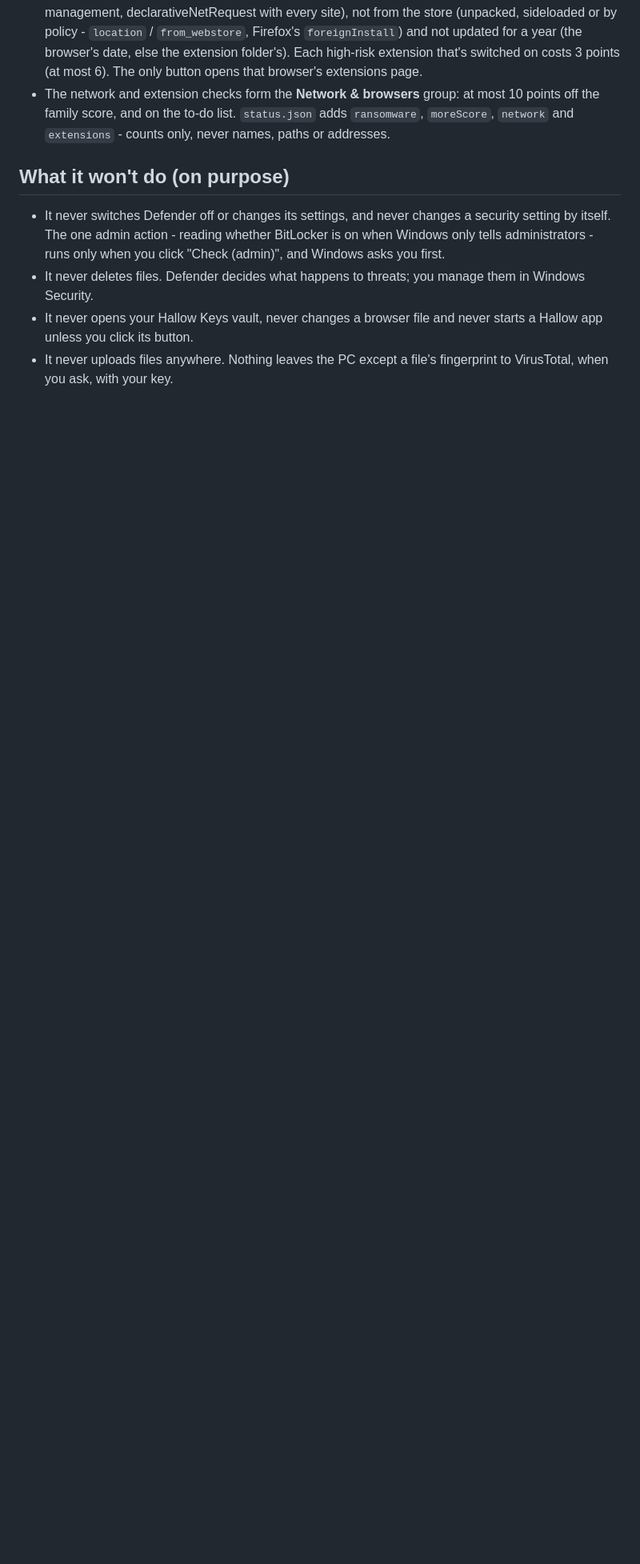
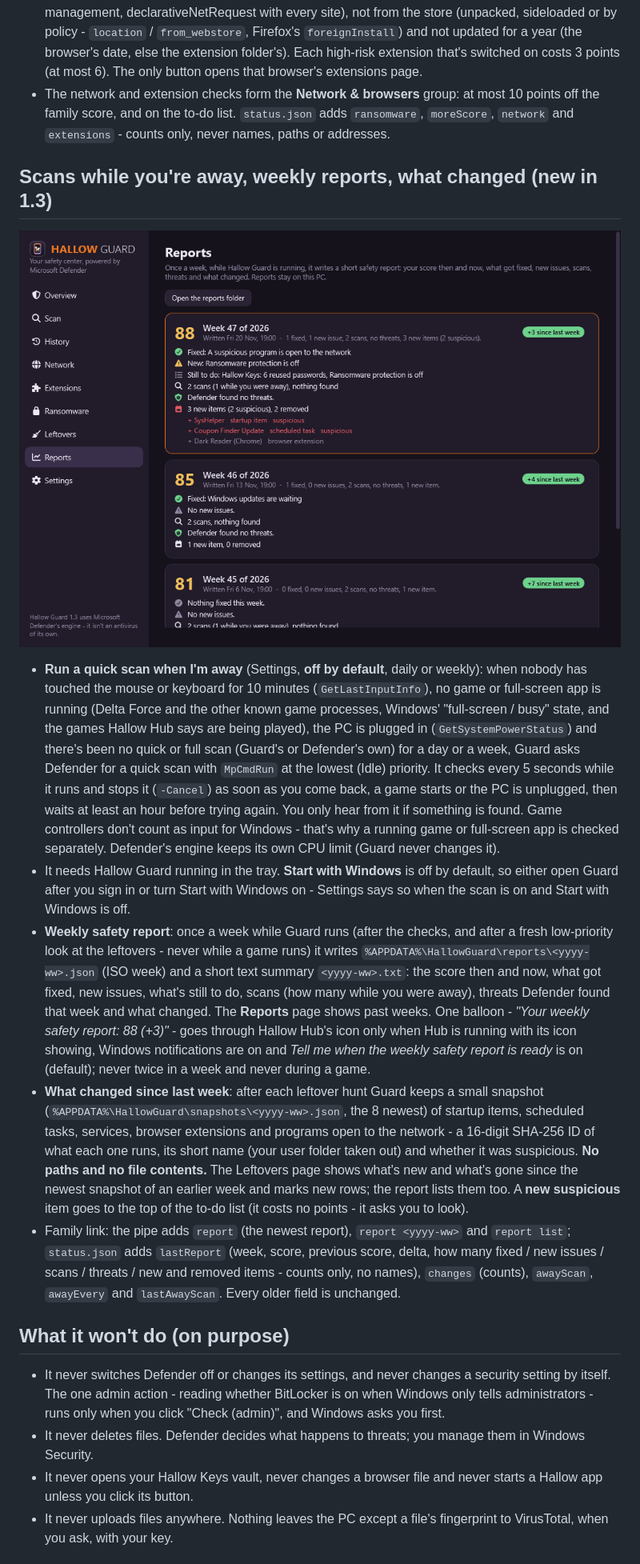
Before and after one commit to Dom428/hallow-guard, a Markdown page: README.md, the part around one of its changes. Shown at 80% size. GitHub-like rendering; pictures changed too: docs/reports.png (added); blank space fills up the shorter version.

```diff
--- a/README.md
+++ b/README.md
@@ -90,6 +90,37 @@ never disables, replaces or weakens Defender.
   the to-do list. `status.json` adds `ransomware`, `moreScore`, `network` and `extensions` - counts only, never names,
   paths or addresses.
 
+## Scans while you're away, weekly reports, what changed (new in 1.3)
+
+![Reports (made-up data)](docs/reports.png)
+
+- **Run a quick scan when I'm away** (Settings, **off by default**, daily or weekly): when nobody has touched the mouse or
+  keyboard for 10 minutes (`GetLastInputInfo`), no game or full-screen app is running (Delta Force and the other known game
+  processes, Windows' "full-screen / busy" state, and the games Hallow Hub says are being played), the PC is plugged in
+  (`GetSystemPowerStatus`) and there's been no quick or full scan (Guard's or Defender's own) for a day or a week, Guard
+  asks Defender for a quick scan with `MpCmdRun` at the lowest (Idle) priority. It checks every 5 seconds while it runs and
+  stops it (`-Cancel`) as soon as you come back, a game starts or the PC is unplugged, then waits at least an hour before
+  trying again. You only hear from it if something is found. Game controllers don't count as input for Windows - that's why
+  a running game or full-screen app is checked separately. Defender's engine keeps its own CPU limit (Guard never changes it).
+- It needs Hallow Guard running in the tray. **Start with Windows** is off by default, so either open Guard after you sign in
+  or turn Start with Windows on - Settings says so when the scan is on and Start with Windows is off.
+- **Weekly safety report**: once a week while Guard runs (after the checks, and after a fresh low-priority look at the
+  leftovers - never while a game runs) it writes `%APPDATA%\HallowGuard\reports\<yyyy-ww>.json` (ISO week) and a short text
+  summary `<yyyy-ww>.txt`: the score then and now, what got fixed, new issues, what's still to do, scans (how many while you
+  were away), threats Defender found that week and what changed. The **Reports** page shows past weeks. One balloon - *"Your
+  weekly safety report: 88 (+3)"* - goes through Hallow Hub's icon only when Hub is running with its icon showing, Windows
+  notifications are on and *Tell me when the weekly safety report is ready* is on (default); never twice in a week and never
+  during a game.
+- **What changed since last week**: after each leftover hunt Guard keeps a small snapshot
+  (`%APPDATA%\HallowGuard\snapshots\<yyyy-ww>.json`, the 8 newest) of startup items, scheduled tasks, services, browser
+  extensions and programs open to the network - a 16-digit SHA-256 ID of what each one runs, its short name (your user folder
+  taken out) and whether it was suspicious. **No paths and no file contents.** The Leftovers page shows what's new and what's
+  gone since the newest snapshot of an earlier week and marks new rows; the report lists them too. A **new suspicious** item
+  goes to the top of the to-do list (it costs no points - it asks you to look).
+- Family link: the pipe adds `report` (the newest report), `report <yyyy-ww>` and `report list`; `status.json` adds
+  `lastReport` (week, score, previous score, delta, how many fixed / new issues / scans / threats / new and removed items -
+  counts only, no names), `changes` (counts), `awayScan`, `awayEvery` and `lastAwayScan`. Every older field is unchanged.
+
 ## What it won't do (on purpose)
 
 - It never switches Defender off or changes its settings, and never changes a security setting by itself. The one
```
Also changed, not shown: other parts of README.md (+10 -2 lines), ROADMAP.md (+4 -0 lines), docs/leftovers.png, docs/overview.png, docs/settings.png, 11 other files.
